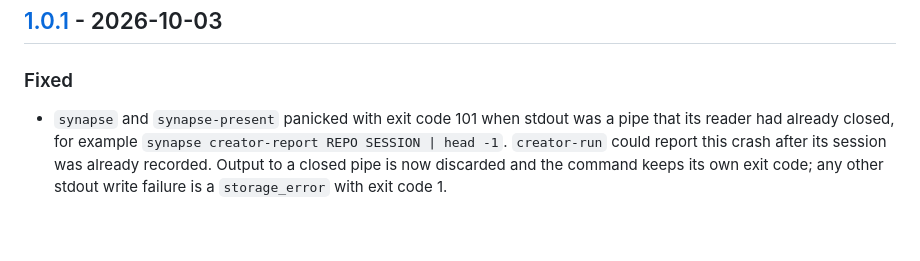
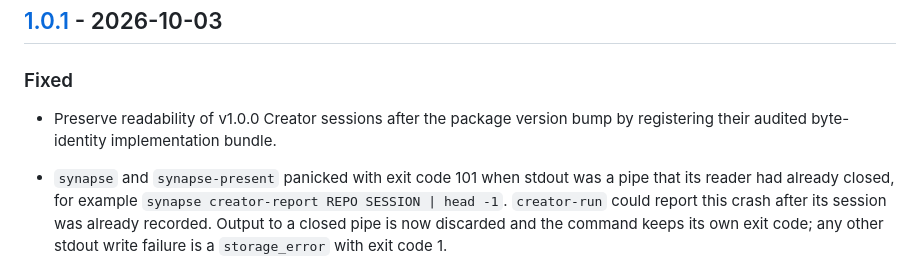
Before and after one commit to howlrs/synapsegit, a Markdown page: CHANGELOG.md, the part around the change. Rendered like a GitHub page; blank space fills up the shorter version.

Commit message:
docs(release): preserve historical verification and list compatibility update

```diff
--- a/CHANGELOG.md
+++ b/CHANGELOG.md
@@ -10,6 +10,9 @@ milestone.
 ## [1.0.1] - 2026-10-03
 
 ### Fixed
+
+- Preserve readability of v1.0.0 Creator sessions after the package version
+  bump by registering their audited byte-identity implementation bundle.
 
 - `synapse` and `synapse-present` panicked with exit code 101 when stdout was
   a pipe that its reader had already closed, for example
```
Also changed, not shown: docs/project_status.md (+2 -0 lines).
